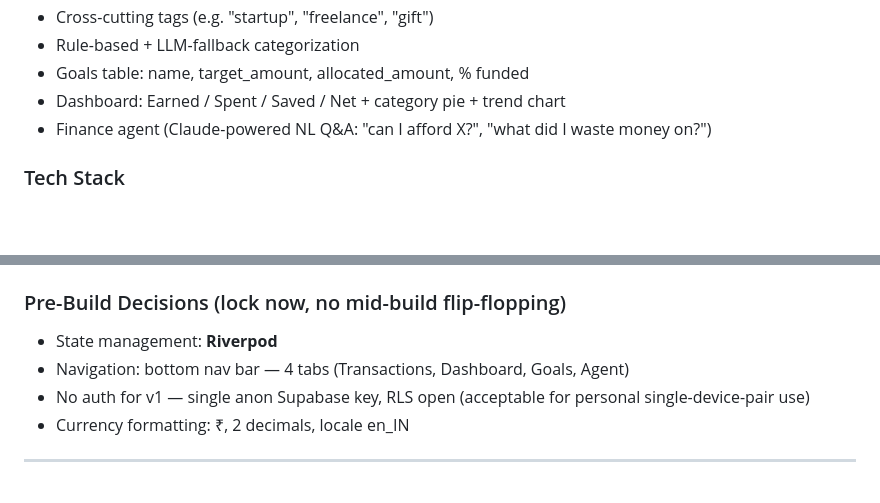
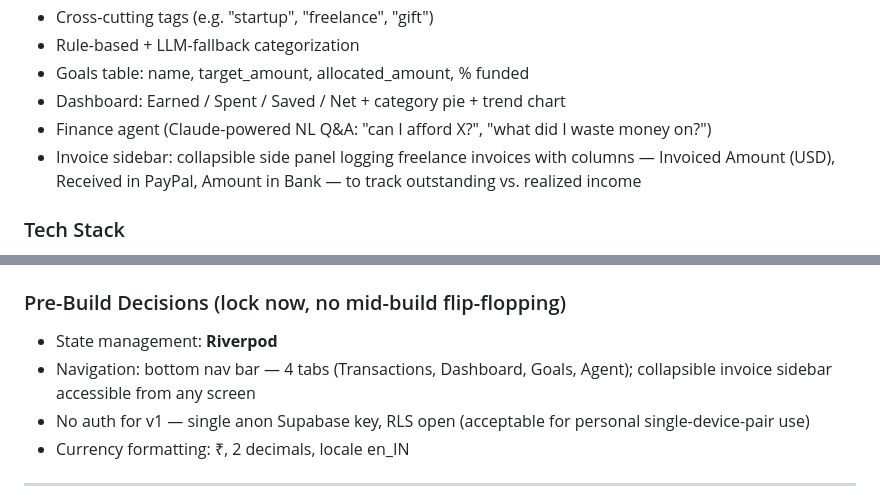
Before and after one commit to maybemnv/Financial-Tracker, a Markdown page: docs/PRD.md, 2 parts joined by grey strips. GitHub-like rendering; blank space fills up the shorter version.

```diff
--- a/docs/PRD.md
+++ b/docs/PRD.md
@@ -17,6 +17,7 @@ A cross-platform (Android + Windows) personal finance system. Built solo, fast,
 - Goals table: name, target_amount, allocated_amount, % funded
 - Dashboard: Earned / Spent / Saved / Net + category pie + trend chart
 - Finance agent (Claude-powered NL Q&A: "can I afford X?", "what did I waste money on?")
+- Invoice sidebar: collapsible side panel logging freelance invoices with columns — Invoiced Amount (USD), Received in PayPal, Amount in Bank — to track outstanding vs. realized income
 
 ### Tech Stack
 
@@ -204,7 +224,7 @@ Finance Tracker
 ### Pre-Build Decisions (lock now, no mid-build flip-flopping)
 
 - State management: **Riverpod**
-- Navigation: bottom nav bar — 4 tabs (Transactions, Dashboard, Goals, Agent)
+- Navigation: bottom nav bar — 4 tabs (Transactions, Dashboard, Goals, Agent); collapsible invoice sidebar accessible from any screen
 - No auth for v1 — single anon Supabase key, RLS open (acceptable for personal single-device-pair use)
 - Currency formatting: ₹, 2 decimals, locale en_IN
 
```
Also changed, not shown: other parts of docs/PRD.md (+24 -5 lines), docs/TODO.md (added, +240 -0 lines).
